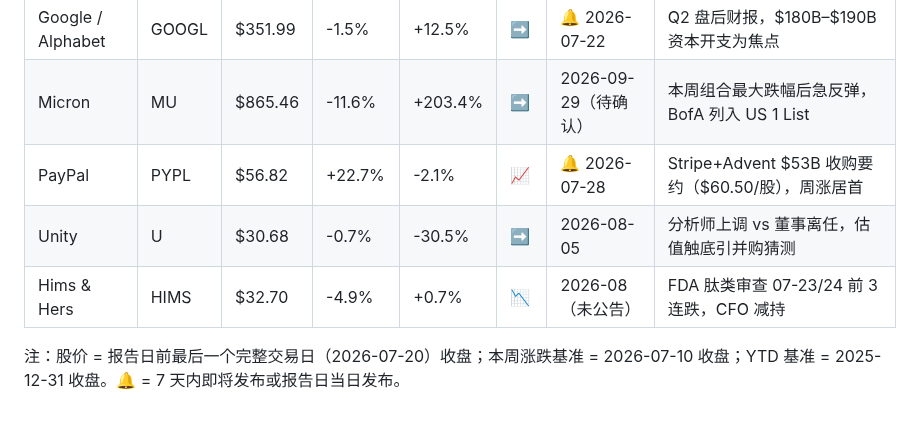
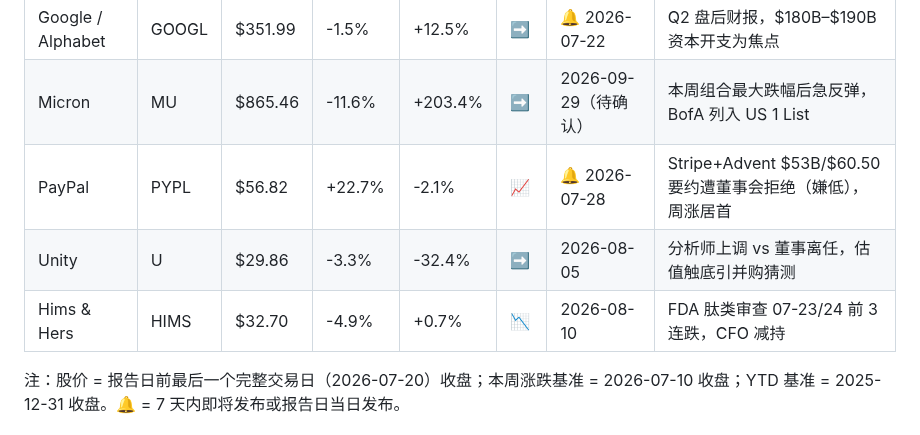
Before and after one commit to shichangs/AINews, a Markdown page: content/portfolio-news/portfolio-news-2026-07-22.md, the part around the change. Rendered like a GitHub page.

Commit message:
chore: update generated AI news data

```diff
--- a/content/portfolio-news/portfolio-news-2026-07-22.md
+++ b/content/portfolio-news/portfolio-news-2026-07-22.md
@@ -26,9 +26,9 @@
 | Palantir | PLTR | $134.85 | +6.4% | -24.1% | 📈 | 2026-08-03 | 与 Nvidia 合作主权 AI 部署，自熊市反弹 |
 | Google / Alphabet | GOOGL | $351.99 | -1.5% | +12.5% | ➡️ | 🔔 2026-07-22 | Q2 盘后财报，$180B–$190B 资本开支为焦点 |
 | Micron | MU | $865.46 | -11.6% | +203.4% | ➡️ | 2026-09-29（待确认） | 本周组合最大跌幅后急反弹，BofA 列入 US 1 List |
-| PayPal | PYPL | $56.82 | +22.7% | -2.1% | 📈 | 🔔 2026-07-28 | Stripe+Advent $53B 收购要约（$60.50/股），周涨居首 |
-| Unity | U | $30.68 | -0.7% | -30.5% | ➡️ | 2026-08-05 | 分析师上调 vs 董事离任，估值触底引并购猜测 |
-| Hims & Hers | HIMS | $32.70 | -4.9% | +0.7% | 📉 | 2026-08（未公告） | FDA 肽类审查 07-23/24 前 3 连跌，CFO 减持 |
+| PayPal | PYPL | $56.82 | +22.7% | -2.1% | 📈 | 🔔 2026-07-28 | Stripe+Advent $53B/$60.50 要约遭董事会拒绝（嫌低），周涨居首 |
+| Unity | U | $29.86 | -3.3% | -32.4% | ➡️ | 2026-08-05 | 分析师上调 vs 董事离任，估值触底引并购猜测 |
+| Hims & Hers | HIMS | $32.70 | -4.9% | +0.7% | 📉 | 2026-08-10 | FDA 肽类审查 07-23/24 前 3 连跌，CFO 减持 |
 
 注：股价 = 报告日前最后一个完整交易日（2026-07-20）收盘；本周涨跌基准 = 2026-07-10 收盘；YTD 基准 = 2025-12-31 收盘。🔔 = 7 天内即将发布或报告日当日发布。
 
```
Also changed, not shown: content/daily-ai-news/2026-07-22.md (+2 -2 lines).
